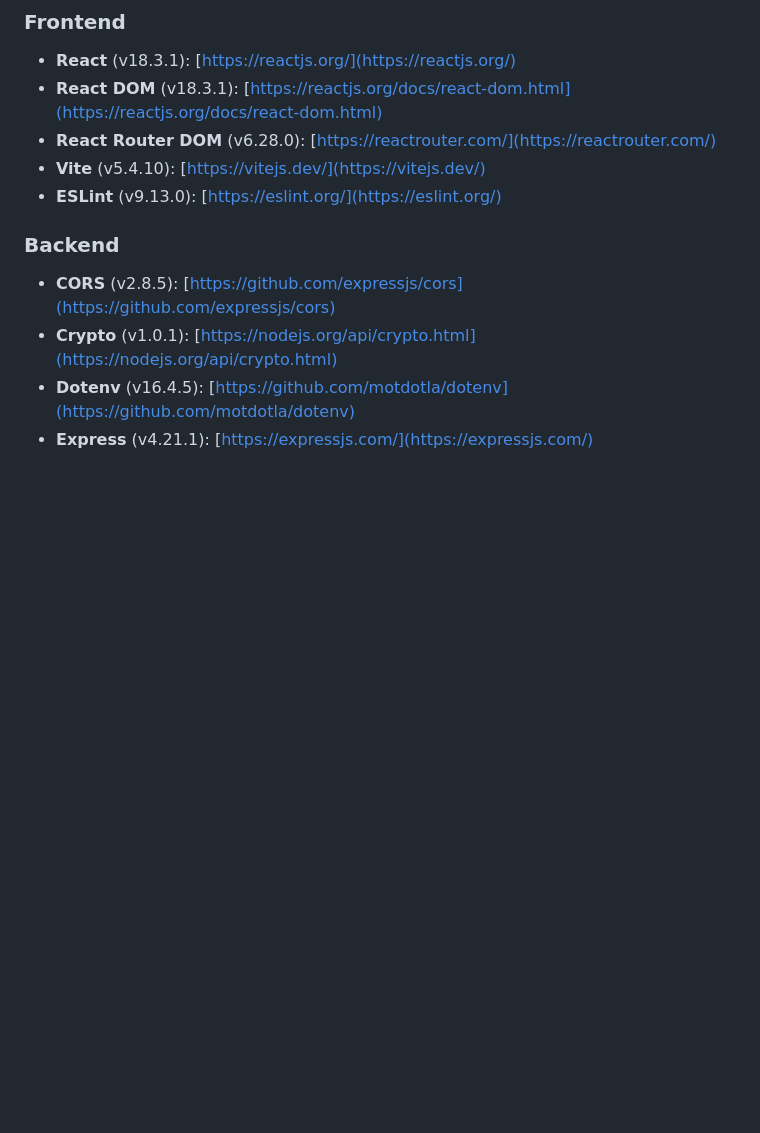
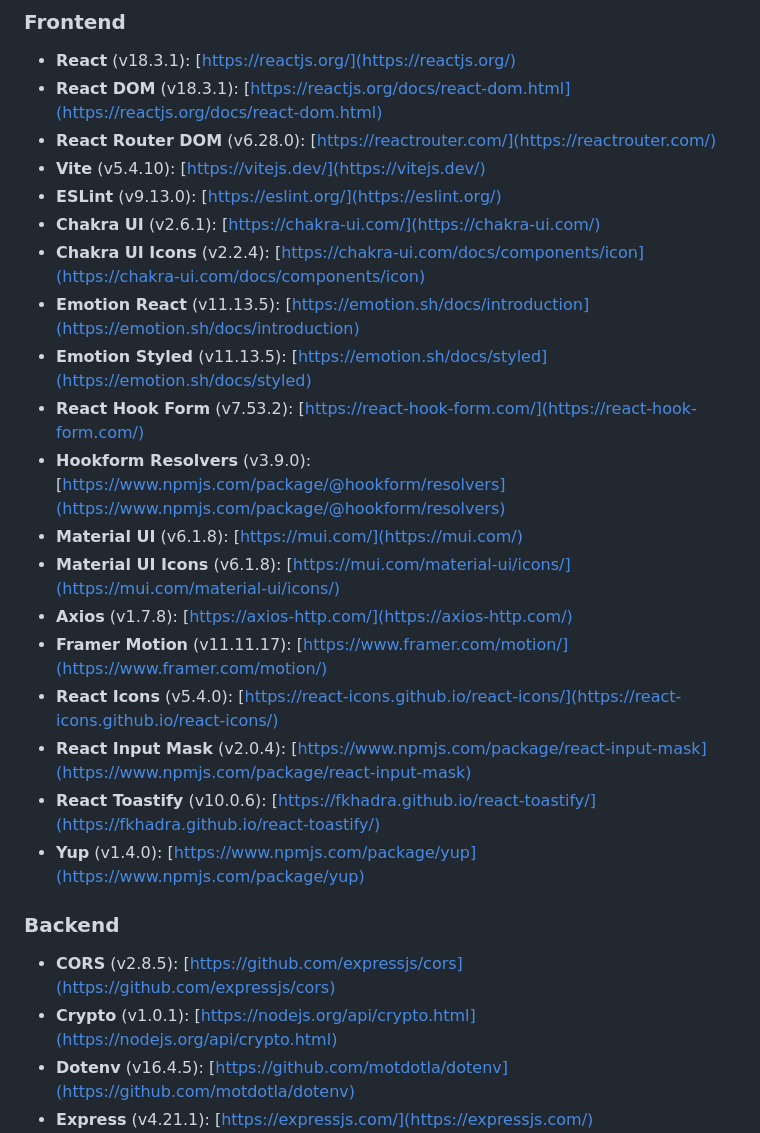
Before and after one commit to MenossiJose/Criativas, a Markdown page: README.md, the part around the change. GitHub-like rendering; blank space fills up the shorter version.

```diff
--- a/README.md
+++ b/README.md
@@ -56,6 +56,21 @@ Abaixo estão listadas as bibliotecas e ferramentas utilizadas no projeto, organ
 - **React Router DOM** (v6.28.0): [https://reactrouter.com/](https://reactrouter.com/)
 - **Vite** (v5.4.10): [https://vitejs.dev/](https://vitejs.dev/)
 - **ESLint** (v9.13.0): [https://eslint.org/](https://eslint.org/)
+- **Chakra UI** (v2.6.1): [https://chakra-ui.com/](https://chakra-ui.com/)
+- **Chakra UI Icons** (v2.2.4): [https://chakra-ui.com/docs/components/icon](https://chakra-ui.com/docs/components/icon)
+- **Emotion React** (v11.13.5): [https://emotion.sh/docs/introduction](https://emotion.sh/docs/introduction)
+- **Emotion Styled** (v11.13.5): [https://emotion.sh/docs/styled](https://emotion.sh/docs/styled)
+- **React Hook Form** (v7.53.2): [https://react-hook-form.com/](https://react-hook-form.com/)
+- **Hookform Resolvers** (v3.9.0): [https://www.npmjs.com/package/@hookform/resolvers](https://www.npmjs.com/package/@hookform/resolvers)
+- **Material UI** (v6.1.8): [https://mui.com/](https://mui.com/)
+- **Material UI Icons** (v6.1.8): [https://mui.com/material-ui/icons/](https://mui.com/material-ui/icons/)
+- **Axios** (v1.7.8): [https://axios-http.com/](https://axios-http.com/)
+- **Framer Motion** (v11.11.17): [https://www.framer.com/motion/](https://www.framer.com/motion/)
+- **React Icons** (v5.4.0): [https://react-icons.github.io/react-icons/](https://react-icons.github.io/react-icons/)
+- **React Input Mask** (v2.0.4): [https://www.npmjs.com/package/react-input-mask](https://www.npmjs.com/package/react-input-mask)
+- **React Toastify** (v10.0.6): [https://fkhadra.github.io/react-toastify/](https://fkhadra.github.io/react-toastify/)
+- **Yup** (v1.4.0): [https://www.npmjs.com/package/yup](https://www.npmjs.com/package/yup)
+
 
 ### Backend
 
```
